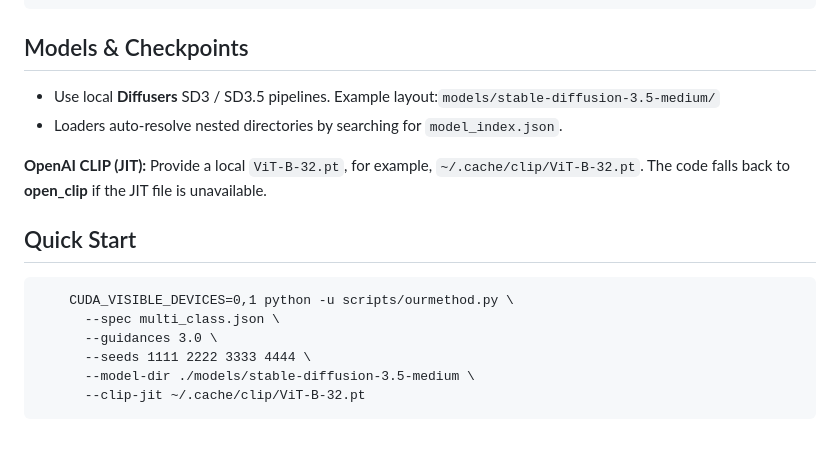
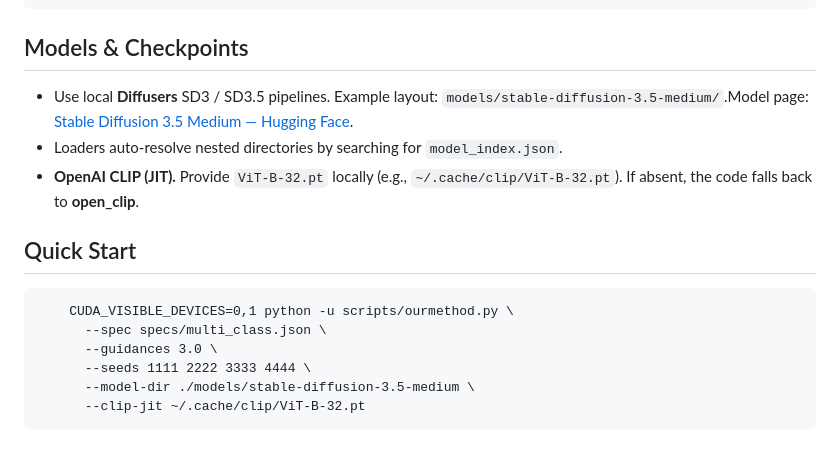
Before and after one commit to Johnny221B/OSCAR, a Markdown page: README.md, the part around the change printed below. Drawn GitHub-style.

````diff
--- a/README.md
+++ b/README.md
@@ -60,16 +60,15 @@ pip install -e .
 
 ## Models & Checkpoints
 
-- Use local **Diffusers** SD3 / SD3.5 pipelines. Example layout:`models/stable-diffusion-3.5-medium/`
+- Use local **Diffusers** SD3 / SD3.5 pipelines. Example layout: `models/stable-diffusion-3.5-medium/`.Model page: [Stable Diffusion 3.5 Medium — Hugging Face](https://huggingface.co/stabilityai/stable-diffusion-3.5-medium).
 - Loaders auto-resolve nested directories by searching for `model_index.json`.
-
-**OpenAI CLIP (JIT):** Provide a local `ViT-B-32.pt`, for example, `~/.cache/clip/ViT-B-32.pt`. The code falls back to **open\_clip** if the JIT file is unavailable.
+- **OpenAI CLIP (JIT).** Provide `ViT-B-32.pt` locally (e.g., `~/.cache/clip/ViT-B-32.pt`). If absent, the code falls back to **open_clip**.
 
 ## Quick Start
 
 ```
     CUDA_VISIBLE_DEVICES=0,1 python -u scripts/ourmethod.py \
-      --spec multi_class.json \
+      --spec specs/multi_class.json \
       --guidances 3.0 \
       --seeds 1111 2222 3333 4444 \
       --model-dir ./models/stable-diffusion-3.5-medium \
````
Also changed, not shown: other parts of README.md (+6 -6 lines).
